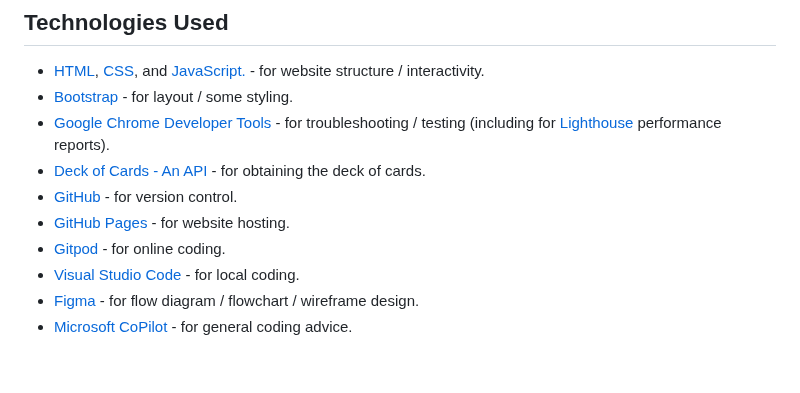
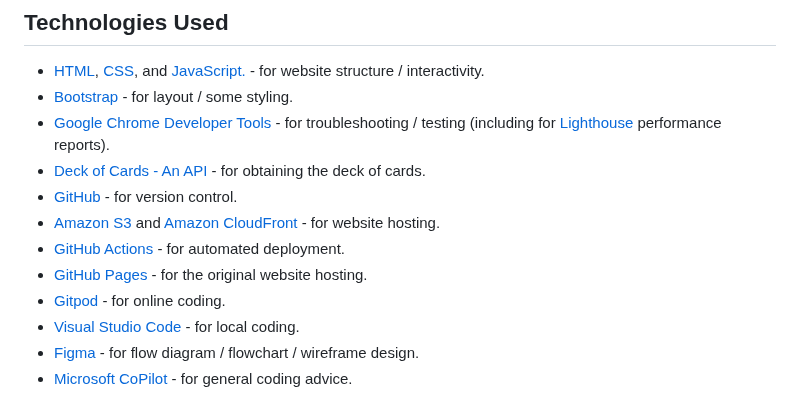
Before and after one commit to dvfrancis/hi-lo-card-game, a Markdown page: README.md, the part around one of its changes. GitHub-like rendering; blank space fills up the shorter version.

```diff
--- a/README.md
+++ b/README.md
@@ -512,7 +513,9 @@ All website copy has been written by myself.
 - [Google Chrome Developer Tools](https://developer.chrome.com/docs/devtools/) - for troubleshooting / testing (including for [Lighthouse](https://developer.chrome.com/docs/lighthouse/overview/) performance reports).
 - [Deck of Cards - An API](https://www.deckofcardsapi.com/) - for obtaining the deck of cards.
 - [GitHub](https://github.com/) - for version control.
-- [GitHub Pages](https://pages.github.com/) - for website hosting.
+- [Amazon S3](https://aws.amazon.com/s3/) and [Amazon CloudFront](https://aws.amazon.com/cloudfront/) - for website hosting.
+- [GitHub Actions](https://github.com/features/actions) - for automated deployment.
+- [GitHub Pages](https://pages.github.com/) - for the original website hosting.
 - [Gitpod](https://gitpod.io/) - for online coding.
 - [Visual Studio Code](https://code.visualstudio.com/) - for local coding.
 - [Figma](https://www.figma.com/) - for flow diagram / flowchart / wireframe design.
```
Also changed, not shown: other parts of README.md (+28 -6 lines), CLAUDE.md (added, +110 -0 lines).
